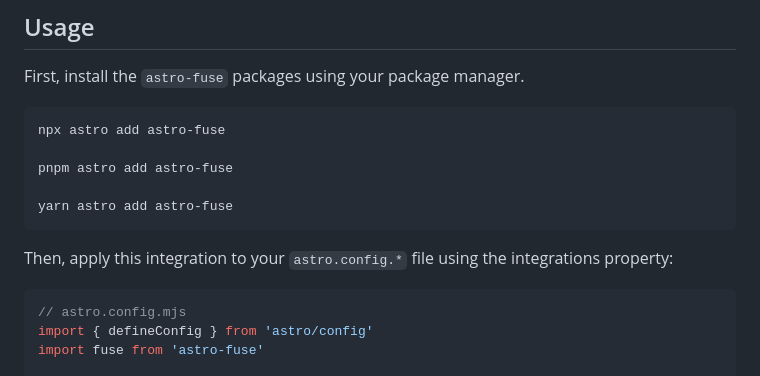
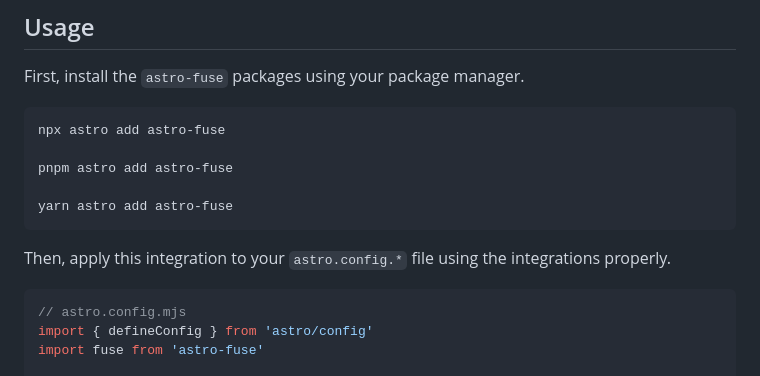
Before and after one commit to johnny-mh/devlog, a Markdown page: packages/astro-fuse/README.md, the part around the change. Drawn GitHub-style.

Commit message:
docs(astro-fuse): fix typo

````diff
--- a/packages/astro-fuse/README.md
+++ b/packages/astro-fuse/README.md
@@ -16,7 +16,7 @@ pnpm astro add astro-fuse
 yarn astro add astro-fuse
 ```
 
-Then, apply this integration to your `astro.config.*` file using the integrations property:
+Then, apply this integration to your `astro.config.*` file using the integrations properly.
 
 ```js ins={3} "fuse(['content'])"
 // astro.config.mjs
````
